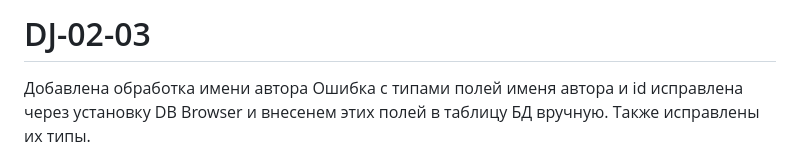
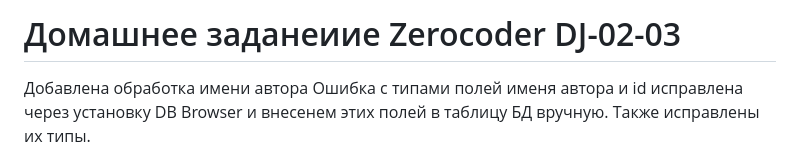
Before and after one commit to nata-rozanova80/DJ-02-03, a Markdown page: README.md, the part around the change. Drawn GitHub-style.

Commit message:
Update README.md2

```diff
--- a/README.md
+++ b/README.md
@@ -1,4 +1,4 @@
-# DJ-02-03
+# Домашнее заданеиие Zerocoder DJ-02-03
 Добавлена обработка имени автора
 Ошибка с типами полей именя автора и id исправлена через установку DB Browser и внесенем этих полей в таблицу БД вручную.
 Также исправлены их типы.
```
